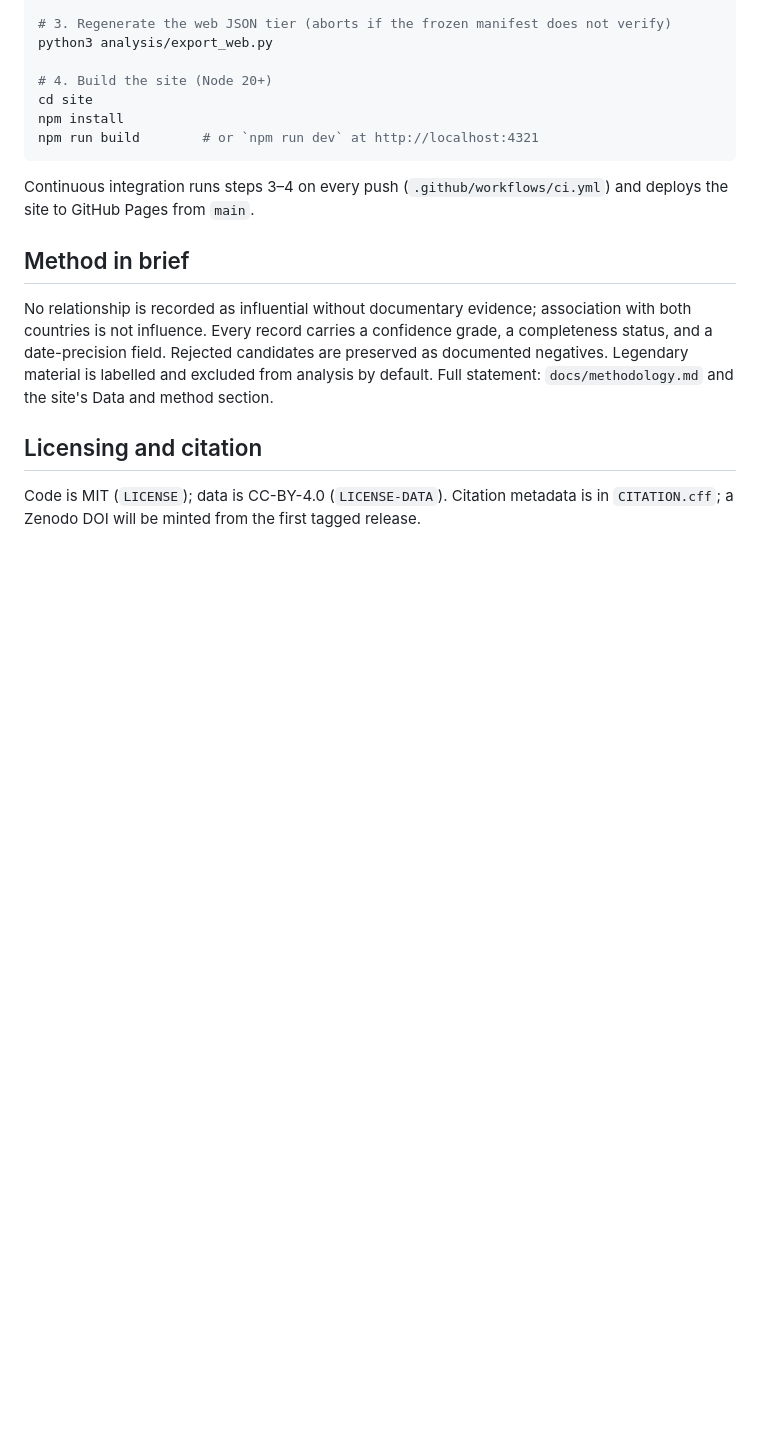
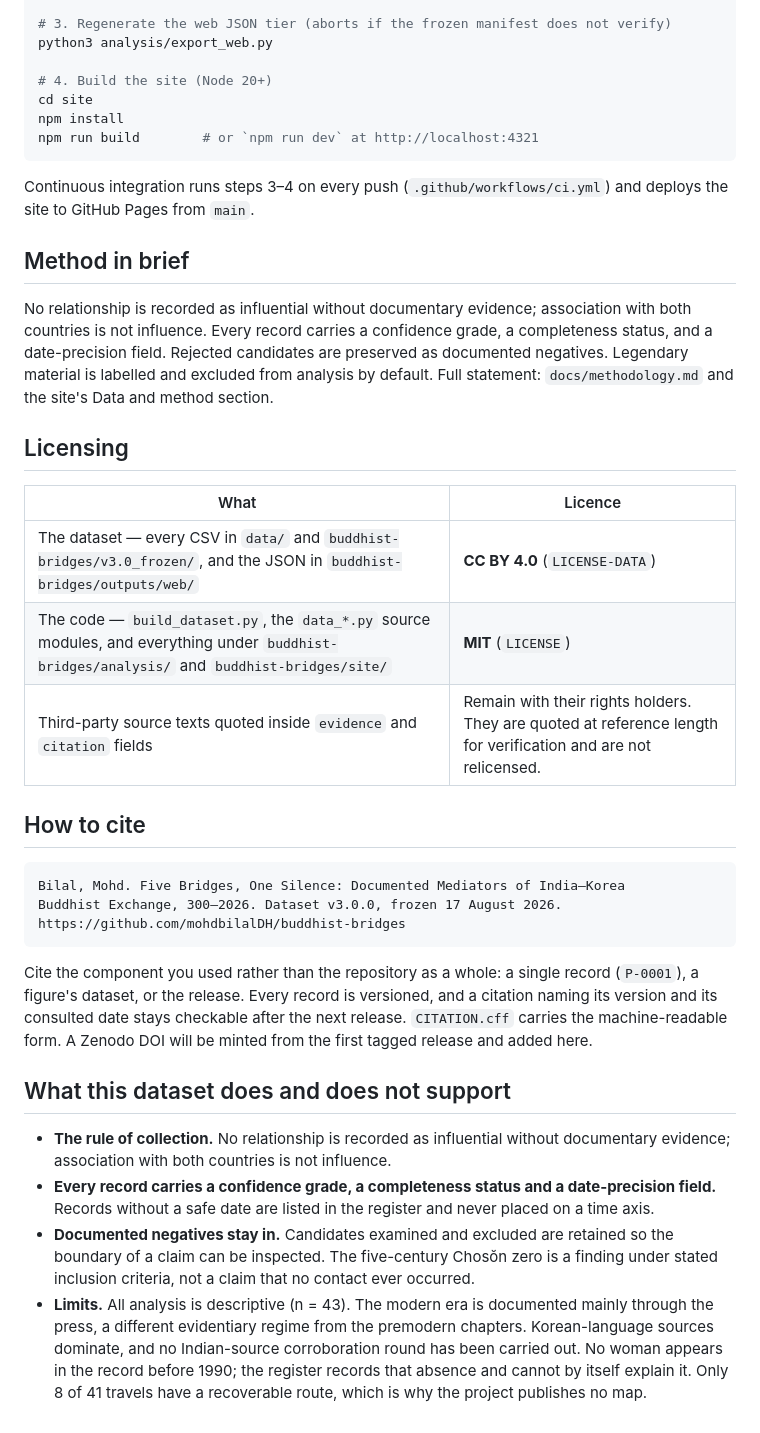
Before and after one commit to mohdbilalDH/buddhist-bridges, a Markdown page: README.md, the part around the change. GitHub-like rendering; blank space fills up the shorter version.

Commit message:
README: split licensing by artefact, add a citation block and the stated limits
Co-Authored-By: Claude Fable 5.1 <noreply@anthropic.com>

````diff
--- a/README.md
+++ b/README.md
@@ -61,7 +61,38 @@ a date-precision field. Rejected candidates are preserved as documented negative
 material is labelled and excluded from analysis by default. Full statement:
 `docs/methodology.md` and the site's Data and method section.
 
-## Licensing and citation
+## Licensing
 
-Code is MIT (`LICENSE`); data is CC-BY-4.0 (`LICENSE-DATA`). Citation metadata is in
-`CITATION.cff`; a Zenodo DOI will be minted from the first tagged release.
+| What | Licence |
+|---|---|
+| The dataset — every CSV in `data/` and `buddhist-bridges/v3.0_frozen/`, and the JSON in `buddhist-bridges/outputs/web/` | **CC BY 4.0** (`LICENSE-DATA`) |
+| The code — `build_dataset.py`, the `data_*.py` source modules, and everything under `buddhist-bridges/analysis/` and `buddhist-bridges/site/` | **MIT** (`LICENSE`) |
+| Third-party source texts quoted inside `evidence` and `citation` fields | Remain with their rights holders. They are quoted at reference length for verification and are not relicensed. |
+
+## How to cite
+
+```
+Bilal, Mohd. Five Bridges, One Silence: Documented Mediators of India–Korea
+Buddhist Exchange, 300–2026. Dataset v3.0.0, frozen 17 August 2026.
+https://github.com/mohdbilalDH/buddhist-bridges
+```
+
+Cite the component you used rather than the repository as a whole: a single record (`P-0001`), a
+figure's dataset, or the release. Every record is versioned, and a citation naming its version and
+its consulted date stays checkable after the next release. `CITATION.cff` carries the
+machine-readable form. A Zenodo DOI will be minted from the first tagged release and added here.
+
+## What this dataset does and does not support
+
+- **The rule of collection.** No relationship is recorded as influential without documentary
+  evidence; association with both countries is not influence.
+- **Every record carries a confidence grade, a completeness status and a date-precision field.**
+  Records without a safe date are listed in the register and never placed on a time axis.
+- **Documented negatives stay in.** Candidates examined and excluded are retained so the boundary
+  of a claim can be inspected. The five-century Chosŏn zero is a finding under stated inclusion
+  criteria, not a claim that no contact ever occurred.
+- **Limits.** All analysis is descriptive (n = 43). The modern era is documented mainly through
+  the press, a different evidentiary regime from the premodern chapters. Korean-language sources
+  dominate, and no Indian-source corroboration round has been carried out. No woman appears in the
+  record before 1990; the register records that absence and cannot by itself explain it. Only 8 of
+  41 travels have a recoverable route, which is why the project publishes no map.
````
